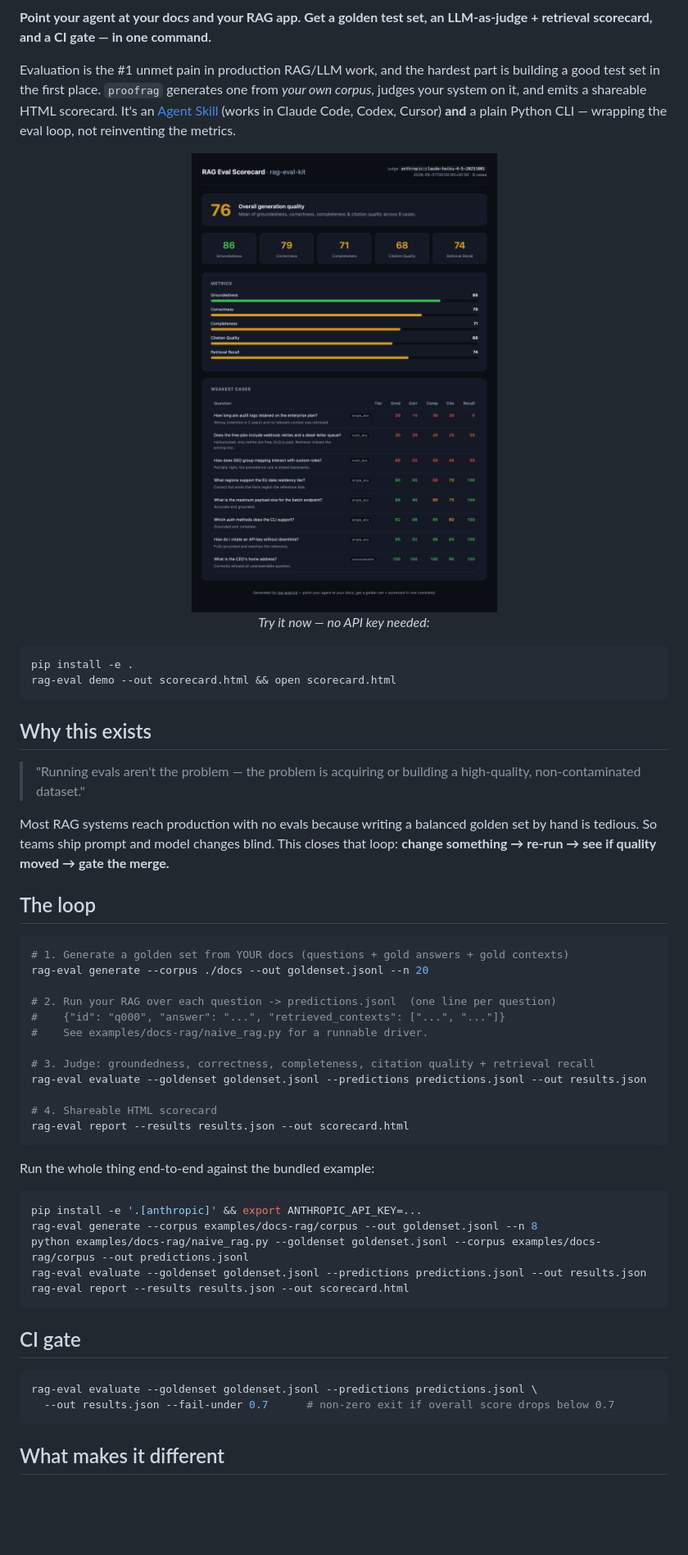
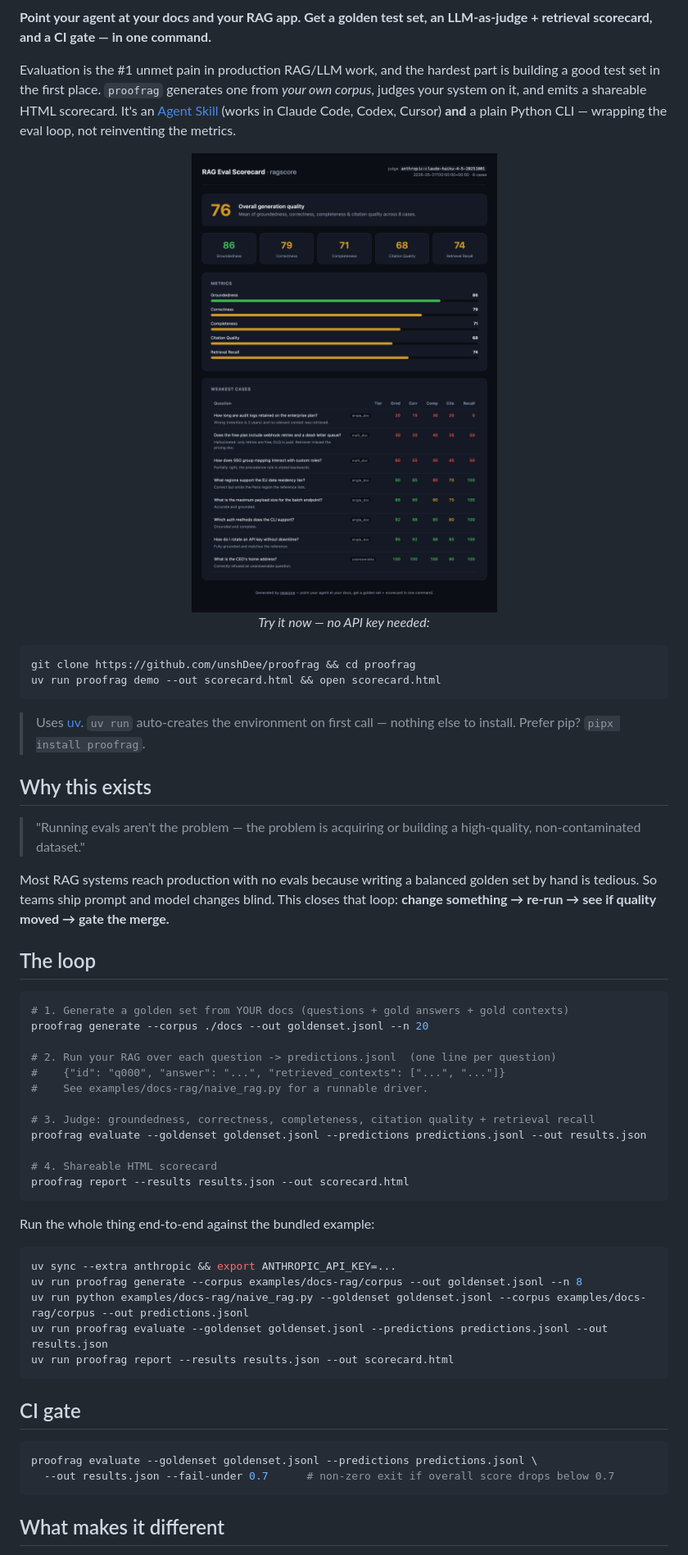
Before and after one commit to unshDee/proofrag, a Markdown page: README.md, the part around one of its changes. Shown at 82% size. GitHub-like rendering; pictures changed too: docs/scorecard.png; blank space fills up the shorter version.

````diff
--- a/README.md
+++ b/README.md
@@ -15,9 +19,12 @@ It's an [Agent Skill](https://agentskills.io) (works in Claude Code, Codex, Curs
 </p>
 
 ```bash
-pip install -e .
-rag-eval demo --out scorecard.html && open scorecard.html
+git clone https://github.com/unshDee/proofrag && cd proofrag
+uv run proofrag demo --out scorecard.html && open scorecard.html
 ```
+
+> Uses [uv](https://docs.astral.sh/uv/). `uv run` auto-creates the environment on
+> first call — nothing else to install. Prefer pip? `pipx install proofrag`.
 
 ## Why this exists
 
@@ -32,33 +39,33 @@ that loop: **change something → re-run → see if quality moved → gate the m
 
 ```bash
 # 1. Generate a golden set from YOUR docs (questions + gold answers + gold contexts)
-rag-eval generate --corpus ./docs --out goldenset.jsonl --n 20
+proofrag generate --corpus ./docs --out goldenset.jsonl --n 20
 
 # 2. Run your RAG over each question -> predictions.jsonl  (one line per question)
 #    {"id": "q000", "answer": "...", "retrieved_contexts": ["...", "..."]}
 #    See examples/docs-rag/naive_rag.py for a runnable driver.
 
 # 3. Judge: groundedness, correctness, completeness, citation quality + retrieval recall
-rag-eval evaluate --goldenset goldenset.jsonl --predictions predictions.jsonl --out results.json
+proofrag evaluate --goldenset goldenset.jsonl --predictions predictions.jsonl --out results.json
 
 # 4. Shareable HTML scorecard
-rag-eval report --results results.json --out scorecard.html
+proofrag report --results results.json --out scorecard.html
 ```
 
 Run the whole thing end-to-end against the bundled example:
 
 ```bash
-pip install -e '.[anthropic]' && export ANTHROPIC_API_KEY=...
-rag-eval generate --corpus examples/docs-rag/corpus --out goldenset.jsonl --n 8
-python examples/docs-rag/naive_rag.py --goldenset goldenset.jsonl --corpus examples/docs-rag/corpus --out predictions.jsonl
-rag-eval evaluate --goldenset goldenset.jsonl --predictions predictions.jsonl --out results.json
-rag-eval report --results results.json --out scorecard.html
+uv sync --extra anthropic && export ANTHROPIC_API_KEY=...
+uv run proofrag generate --corpus examples/docs-rag/corpus --out goldenset.jsonl --n 8
+uv run python examples/docs-rag/naive_rag.py --goldenset goldenset.jsonl --corpus examples/docs-rag/corpus --out predictions.jsonl
+uv run proofrag evaluate --goldenset goldenset.jsonl --predictions predictions.jsonl --out results.json
+uv run proofrag report --results results.json --out scorecard.html
 ```
 
 ## CI gate
 
 ```bash
-rag-eval evaluate --goldenset goldenset.jsonl --predictions predictions.jsonl \
+proofrag evaluate --goldenset goldenset.jsonl --predictions predictions.jsonl \
   --out results.json --fail-under 0.7      # non-zero exit if overall score drops below 0.7
 ```
 
````
Also changed, not shown: other parts of README.md (+4 -0 lines), SKILL.md (+9 -8 lines), 15 other files.
